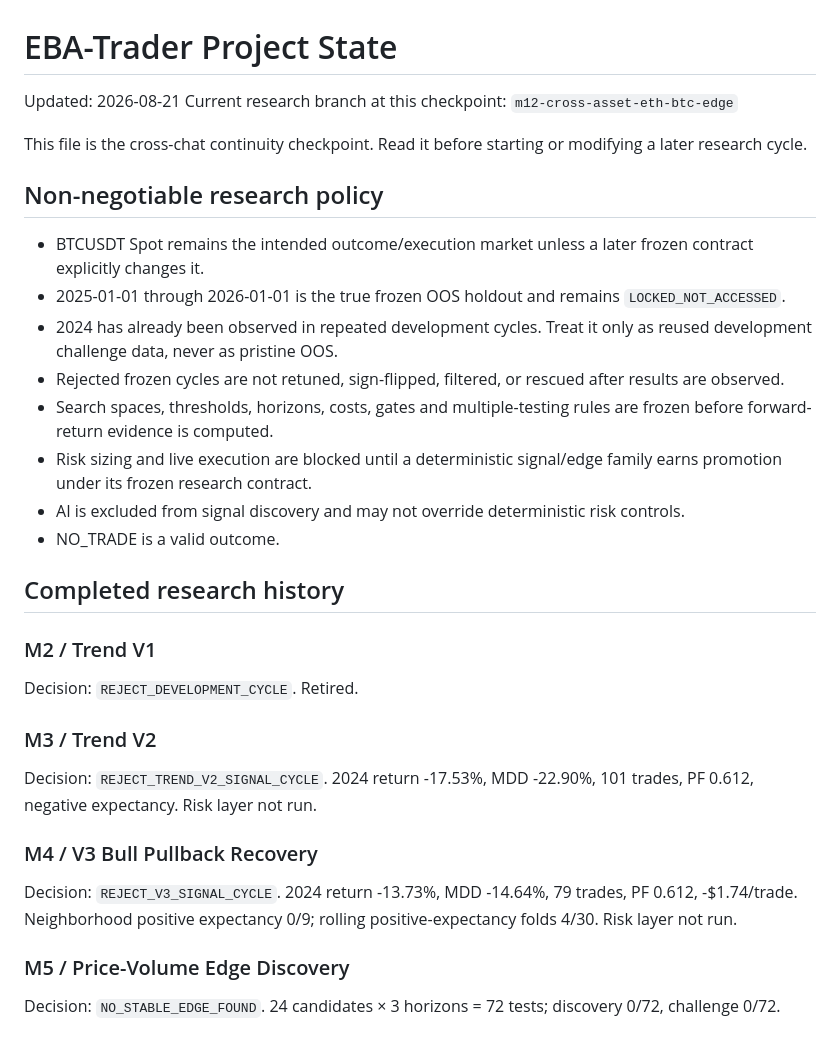
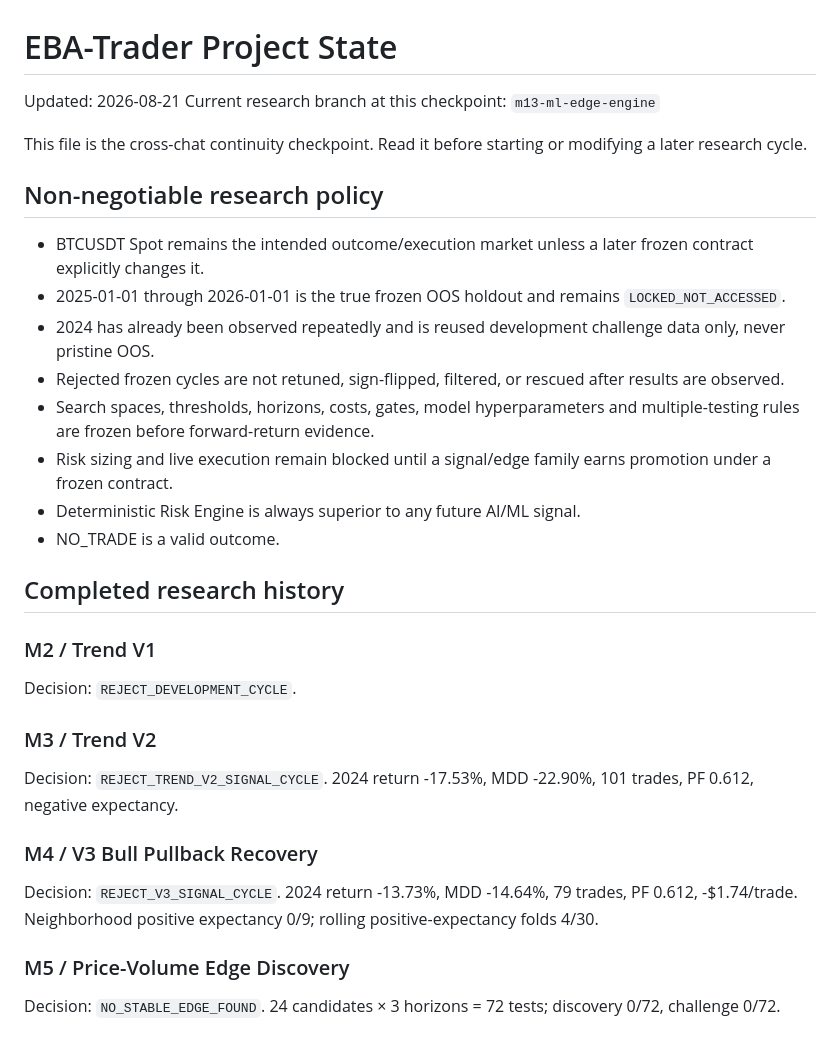
Before and after one commit to enkhbat194/EBA-Trader, a Markdown page: docs/PROJECT_STATE.md, the part around one of its changes. GitHub-like rendering.

```diff
--- a/docs/PROJECT_STATE.md
+++ b/docs/PROJECT_STATE.md
@@ -1,7 +1,7 @@
 # EBA-Trader Project State
 
 Updated: 2026-08-21
-Current research branch at this checkpoint: `m12-cross-asset-eth-btc-edge`
+Current research branch at this checkpoint: `m13-ml-edge-engine`
 
 This file is the cross-chat continuity checkpoint. Read it before starting or modifying a later research cycle.
 
@@ -9,23 +9,23 @@ This file is the cross-chat continuity checkpoint. Read it before starting or mo
 
 - BTCUSDT Spot remains the intended outcome/execution market unless a later frozen contract explicitly changes it.
 - 2025-01-01 through 2026-01-01 is the true frozen OOS holdout and remains `LOCKED_NOT_ACCESSED`.
-- 2024 has already been observed in repeated development cycles. Treat it only as reused development challenge data, never as pristine OOS.
+- 2024 has already been observed repeatedly and is reused development challenge data only, never pristine OOS.
 - Rejected frozen cycles are not retuned, sign-flipped, filtered, or rescued after results are observed.
-- Search spaces, thresholds, horizons, costs, gates and multiple-testing rules are frozen before forward-return evidence is computed.
-- Risk sizing and live execution are blocked until a deterministic signal/edge family earns promotion under its frozen research contract.
-- AI is excluded from signal discovery and may not override deterministic risk controls.
+- Search spaces, thresholds, horizons, costs, gates, model hyperparameters and multiple-testing rules are frozen before forward-return evidence.
+- Risk sizing and live execution remain blocked until a signal/edge family earns promotion under a frozen contract.
+- Deterministic Risk Engine is always superior to any future AI/ML signal.
 - NO_TRADE is a valid outcome.
 
 ## Completed research history
 
 ### M2 / Trend V1
-Decision: `REJECT_DEVELOPMENT_CYCLE`. Retired.
+Decision: `REJECT_DEVELOPMENT_CYCLE`.
 
 ### M3 / Trend V2
-Decision: `REJECT_TREND_V2_SIGNAL_CYCLE`. 2024 return -17.53%, MDD -22.90%, 101 trades, PF 0.612, negative expectancy. Risk layer not run.
+Decision: `REJECT_TREND_V2_SIGNAL_CYCLE`. 2024 return -17.53%, MDD -22.90%, 101 trades, PF 0.612, negative expectancy.
 
 ### M4 / V3 Bull Pullback Recovery
-Decision: `REJECT_V3_SIGNAL_CYCLE`. 2024 return -13.73%, MDD -14.64%, 79 trades, PF 0.612, -$1.74/trade. Neighborhood positive expectancy 0/9; rolling positive-expectancy folds 4/30. Risk layer not run.
+Decision: `REJECT_V3_SIGNAL_CYCLE`. 2024 return -13.73%, MDD -14.64%, 79 trades, PF 0.612, -$1.74/trade. Neighborhood positive expectancy 0/9; rolling positive-expectancy folds 4/30.
 
 ### M5 / Price-Volume Edge Discovery
 Decision: `NO_STABLE_EDGE_FOUND`. 24 candidates × 3 horizons = 72 tests; discovery 0/72, challenge 0/72.
```
Also changed, not shown: other parts of docs/PROJECT_STATE.md (+50 -34 lines).
